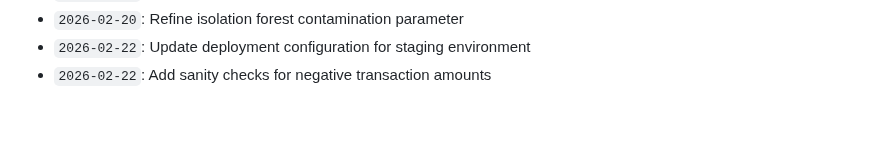
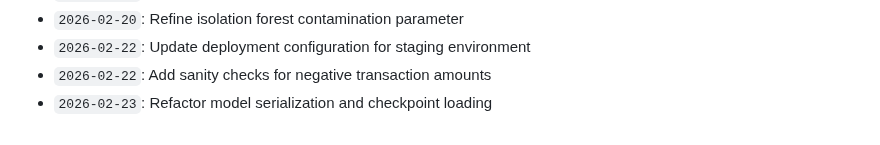
Before and after one commit to anushka-bansal27/Fraud_Detection_Project, a Markdown page: docs/activity_log.md, the part around the change. GitHub-like rendering.

Commit message:
Refactor model serialization and checkpoint loading

```diff
--- a/docs/activity_log.md
+++ b/docs/activity_log.md
@@ -711,3 +711,4 @@ Continuous development, optimization, model tuning, and documentation logs.
 - `2026-02-20`: Refine isolation forest contamination parameter
 - `2026-02-22`: Update deployment configuration for staging environment
 - `2026-02-22`: Add sanity checks for negative transaction amounts
+- `2026-02-23`: Refactor model serialization and checkpoint loading
```
